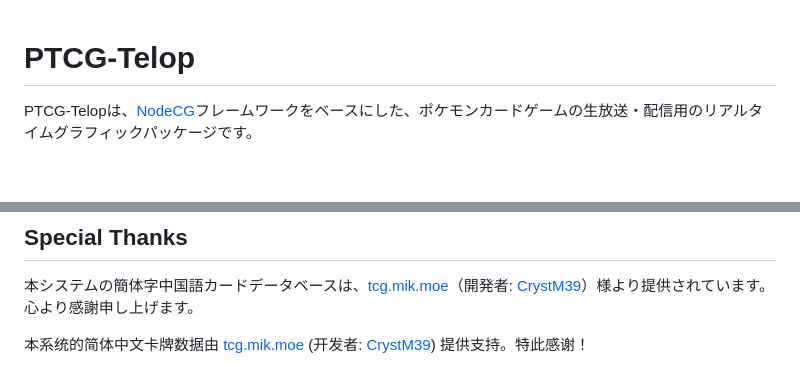
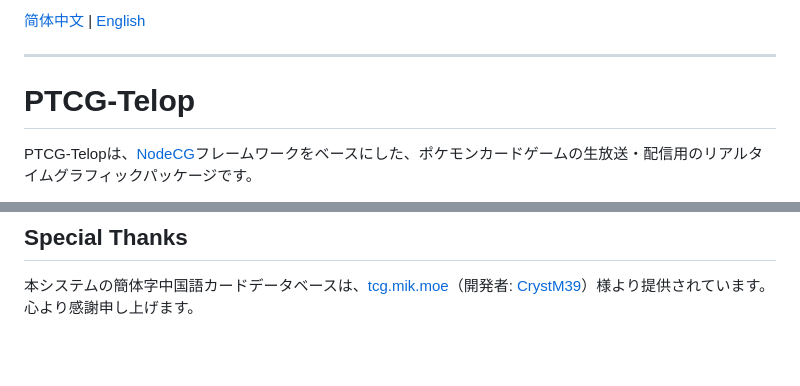
Before and after one commit to lwb058/ptcg-telop, a Markdown page: README.md, 2 parts joined by grey strips. Rendered like a GitHub page; blank space fills up the shorter version.

Commit message:
i18n for Readme

```diff
--- a/README.md
+++ b/README.md
@@ -1,3 +1,6 @@
+[简体中文](./README.chs.md) | [English](./README.en.md)
+
+---
 # PTCG-Telop
 
 PTCG-Telopは、[NodeCG](https://www.nodecg.dev/)フレームワークをベースにした、ポケモンカードゲームの生放送・配信用のリアルタイムグラフィックパッケージです。
@@ -137,5 +140,3 @@ nodecg/
 ## Special Thanks
 
 本システムの簡体字中国語カードデータベースは、[tcg.mik.moe](https://tcg.mik.moe/)（開発者: [CrystM39](https://x.com/CrystM39)）様より提供されています。心より感謝申し上げます。
-
-本系统的简体中文卡牌数据由 [tcg.mik.moe](https://tcg.mik.moe/) (开发者: [CrystM39](https://space.bilibili.com/1802522475/dynamic)) 提供支持。特此感谢！
```
Also changed, not shown: README.chs.md (added, +139 -0 lines), README.en.md (added, +139 -0 lines).
